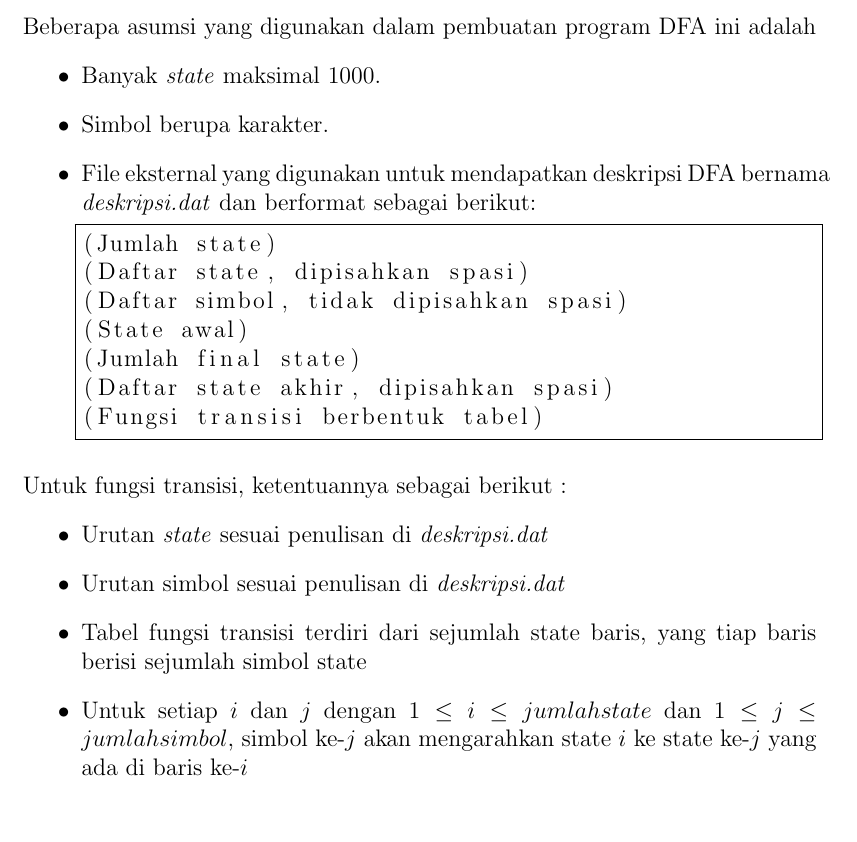
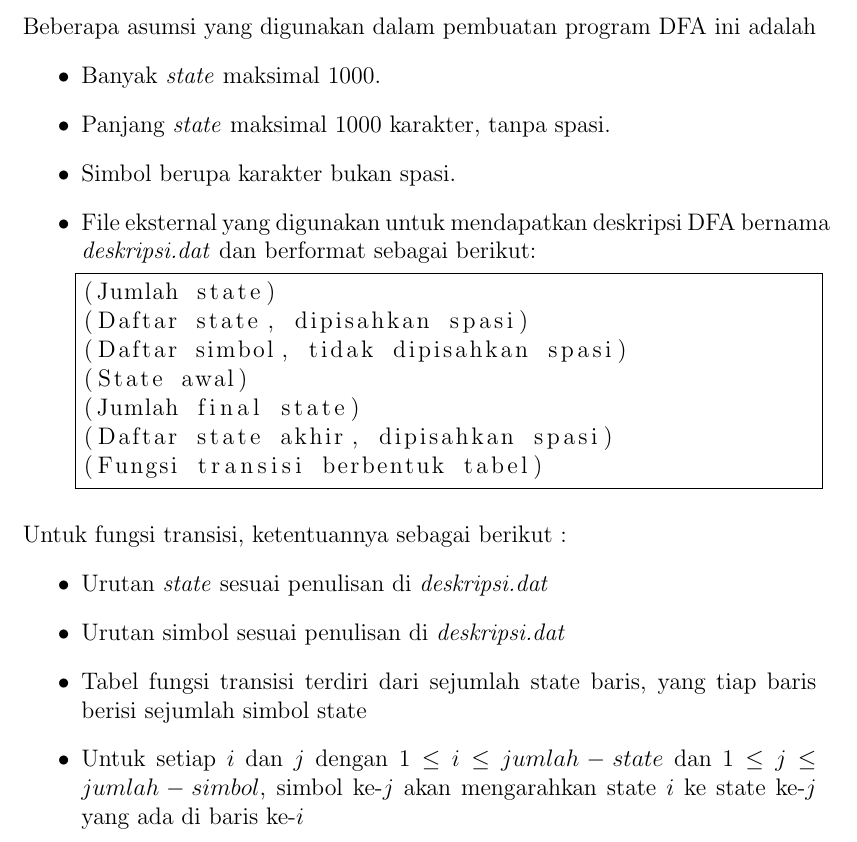
Before and after one commit to kingfalcon97/Marble-Rolling-Toy, a LaTeX document (laporan/laporan.tex, which reads laporan/asumsi.tex): part of page 4 of 7 before the commit and part of page 5 of 8 after it, cut so that both start at the same text, the shorter picture padded with empty space. Compiled offline with pdfLaTeX.

Commit message:
Tambah daftar isi, tambah asumsi

```diff
--- a/laporan/asumsi.tex
+++ b/laporan/asumsi.tex
@@ -3,7 +3,8 @@
 Beberapa asumsi yang digunakan dalam pembuatan program DFA ini adalah
 \begin{itemize}
   \item Banyak \textit{state} maksimal 1000.
-  \item Simbol berupa karakter.
+  \item Panjang \textit{state} maksimal 1000 karakter, tanpa spasi.
+  \item Simbol berupa karakter bukan spasi.
   \item File eksternal yang digunakan untuk mendapatkan deskripsi DFA bernama \textit{deskripsi.dat} dan berformat sebagai berikut:
 
   \begin{lstlisting}[frame=single]
@@ -21,5 +22,5 @@ Untuk fungsi transisi, ketentuannya sebagai berikut :
   \item Urutan \textit{state} sesuai penulisan di \textit{deskripsi.dat}
   \item Urutan simbol sesuai penulisan di \textit{deskripsi.dat}
   \item Tabel fungsi transisi terdiri dari sejumlah state baris, yang tiap baris berisi sejumlah simbol state
-  \item Untuk setiap $i$ dan $j$ dengan $1 \leq i \leq jumlah state$ dan $1 \leq j \leq jumlah simbol$, simbol ke-$j$ akan mengarahkan state $i$ ke state ke-$j$ yang ada di baris ke-$i$
+  \item Untuk setiap $i$ dan $j$ dengan $1 \leq i \leq jumlah-state$ dan $1 \leq j \leq jumlah-simbol$, simbol ke-$j$ akan mengarahkan state $i$ ke state ke-$j$ yang ada di baris ke-$i$
 \end{itemize}
--- a/laporan/laporan.tex
+++ b/laporan/laporan.tex
@@ -8,7 +8,7 @@
 
 \title{Laporan Tugas Teori Bahasa Formal \& Otomata :\\ Implementasi DFA pada \textit{Marble Rolling Toy}}
 \author{Turfa Auliarachman, 13515133}
-\date{19 September 2016}
+\date{17 September 2016}
 
 \lstset{showstringspaces=false}
 
```
Also changed, not shown: laporan/laporan.tex (1 more changed lines).
